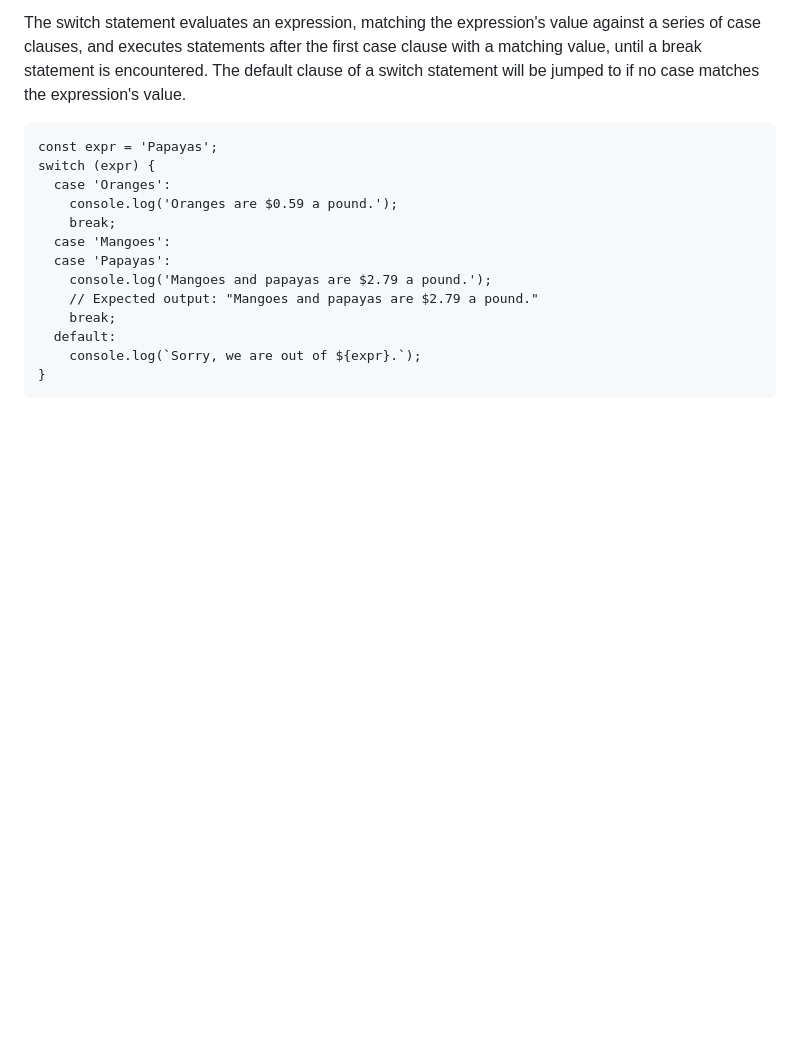
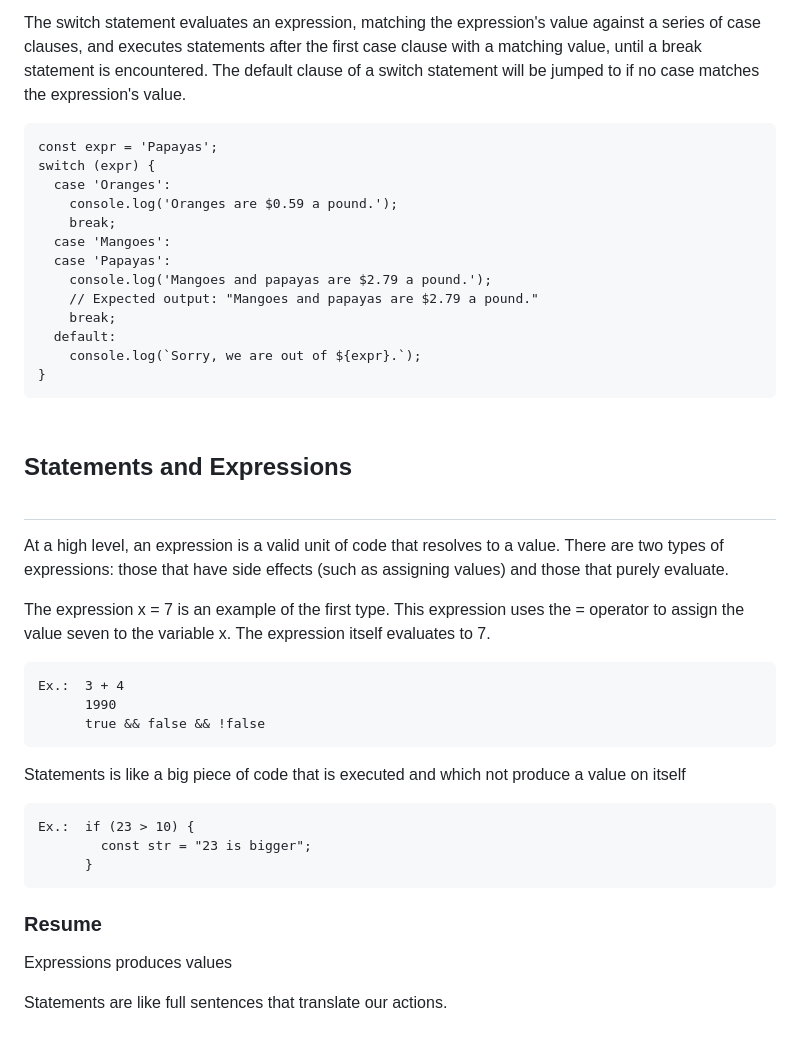
Before and after one commit to alexandrehalas/javascript-fundamentals, a Markdown page: README.md, the part around one of its changes. GitHub-like rendering; blank space fills up the shorter version.

Commit message:
Javascript Statements and Expressions

````diff
--- a/README.md
+++ b/README.md
@@ -397,3 +397,29 @@ switch (expr) {
     console.log(`Sorry, we are out of ${expr}.`);
 }
 ```
+
+## <br>Statements and Expressions<br><br>
+
+At a high level, an expression is a valid unit of code that resolves to a value. There are two types of expressions: those that have side effects (such as assigning values) and those that purely evaluate.
+
+The expression x = 7 is an example of the first type. This expression uses the = operator to assign the value seven to the variable x. The expression itself evaluates to 7.
+
+```
+Ex.:  3 + 4
+      1990
+      true && false && !false
+```
+
+Statements is like a big piece of code that is executed and which not produce a value on itself
+
+```
+Ex.:  if (23 > 10) {
+        const str = "23 is bigger";
+      }
+```
+
+### Resume
+
+Expressions produces values
+
+Statements are like full sentences that translate our actions.
````
Also changed, not shown: other parts of README.md (+1 -1 lines).
